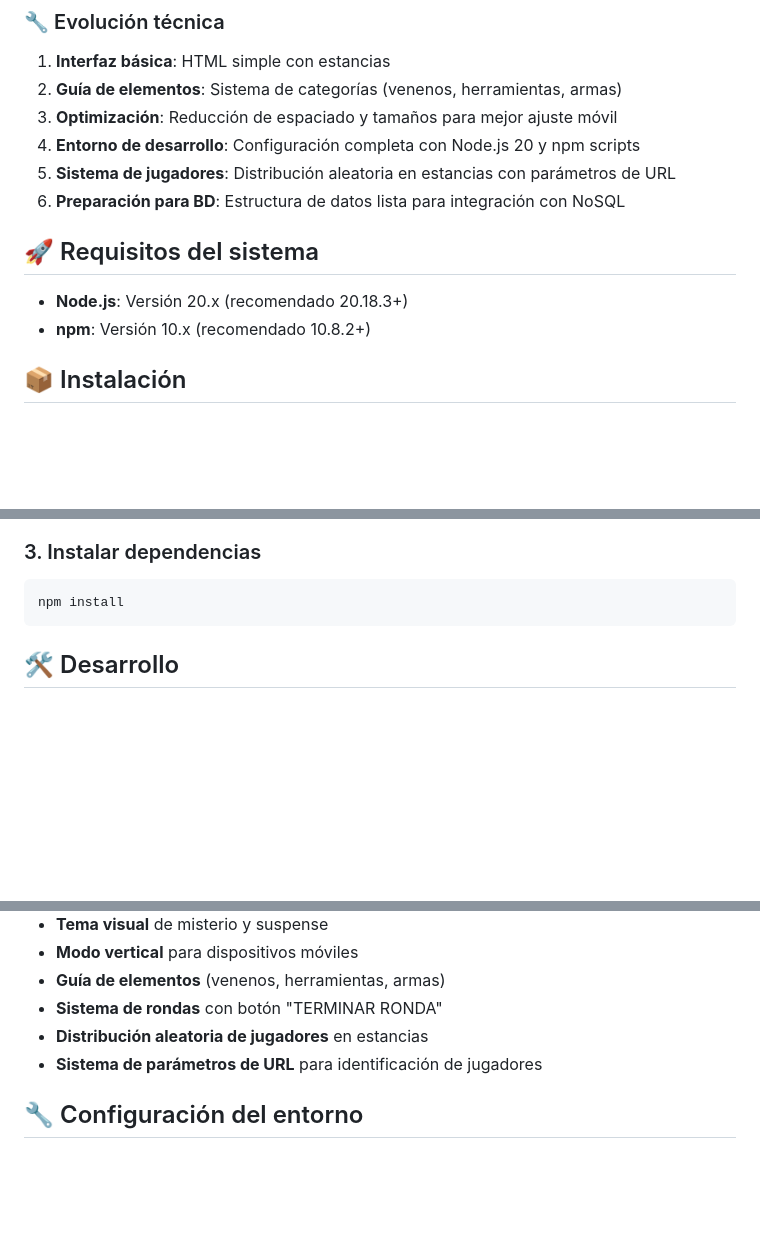
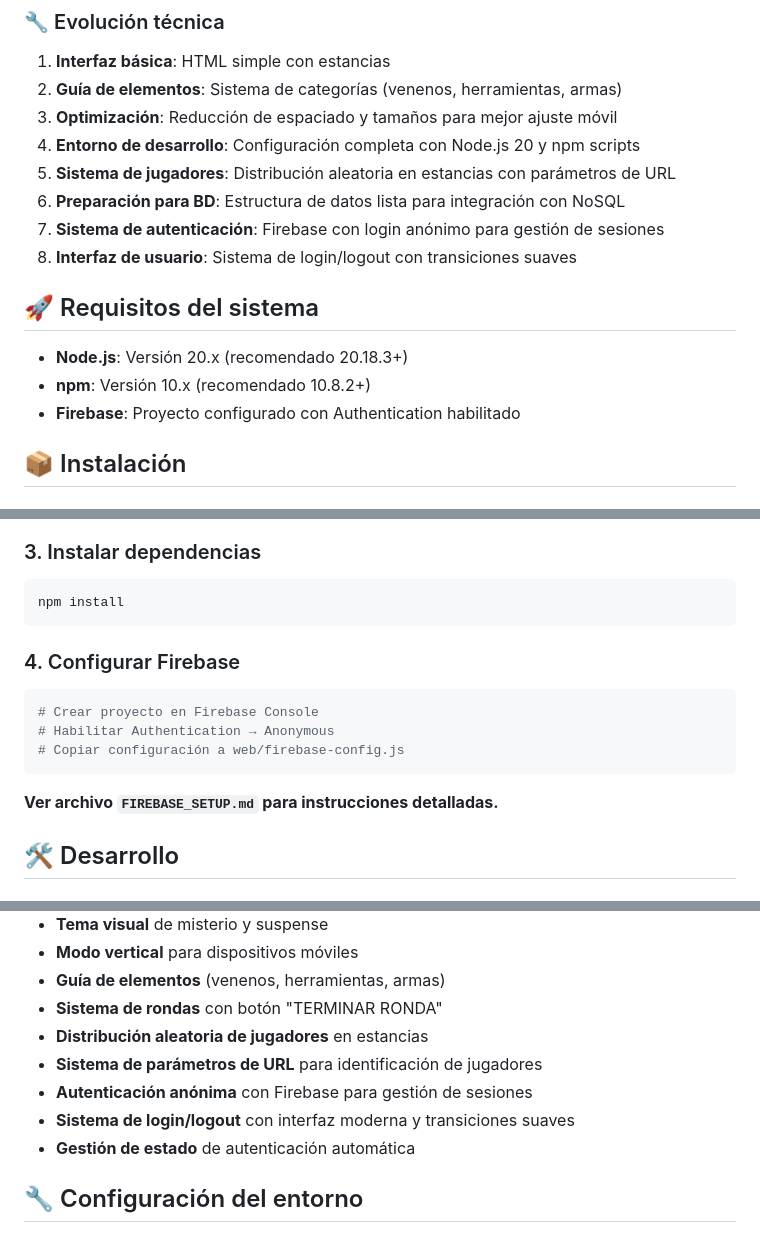
Before and after one commit to heedrox/who-lies, a Markdown page: README.md, 3 parts joined by grey strips. Rendered like a GitHub page; blank space fills up the shorter version.

````diff
--- a/README.md
+++ b/README.md
@@ -82,11 +82,14 @@ Este proyecto nació de una conversación de desarrollo donde se conceptualizó
 4. **Entorno de desarrollo**: Configuración completa con Node.js 20 y npm scripts
 5. **Sistema de jugadores**: Distribución aleatoria en estancias con parámetros de URL
 6. **Preparación para BD**: Estructura de datos lista para integración con NoSQL
+7. **Sistema de autenticación**: Firebase con login anónimo para gestión de sesiones
+8. **Interfaz de usuario**: Sistema de login/logout con transiciones suaves
 
 ## 🚀 Requisitos del sistema
 
 - **Node.js**: Versión 20.x (recomendado 20.18.3+)
 - **npm**: Versión 10.x (recomendado 10.8.2+)
+- **Firebase**: Proyecto configurado con Authentication habilitado
 
 ## 📦 Instalación
 
@@ -110,6 +113,15 @@ nvm use 20
 ```bash
 npm install
 ```
+
+### 4. Configurar Firebase
+```bash
+# Crear proyecto en Firebase Console
+# Habilitar Authentication → Anonymous
+# Copiar configuración a web/firebase-config.js
+```
+
+**Ver archivo `FIREBASE_SETUP.md` para instrucciones detalladas.**
 
 ## 🛠️ Desarrollo
 
@@ -182,6 +198,9 @@ who-lies/
 - **Sistema de rondas** con botón "TERMINAR RONDA"
 - **Distribución aleatoria de jugadores** en estancias
 - **Sistema de parámetros de URL** para identificación de jugadores
+- **Autenticación anónima** con Firebase para gestión de sesiones
+- **Sistema de login/logout** con interfaz moderna y transiciones suaves
+- **Gestión de estado** de autenticación automática
 
 ## 🔧 Configuración del entorno
 
````
Also changed, not shown: other parts of README.md (+37 -6 lines).
